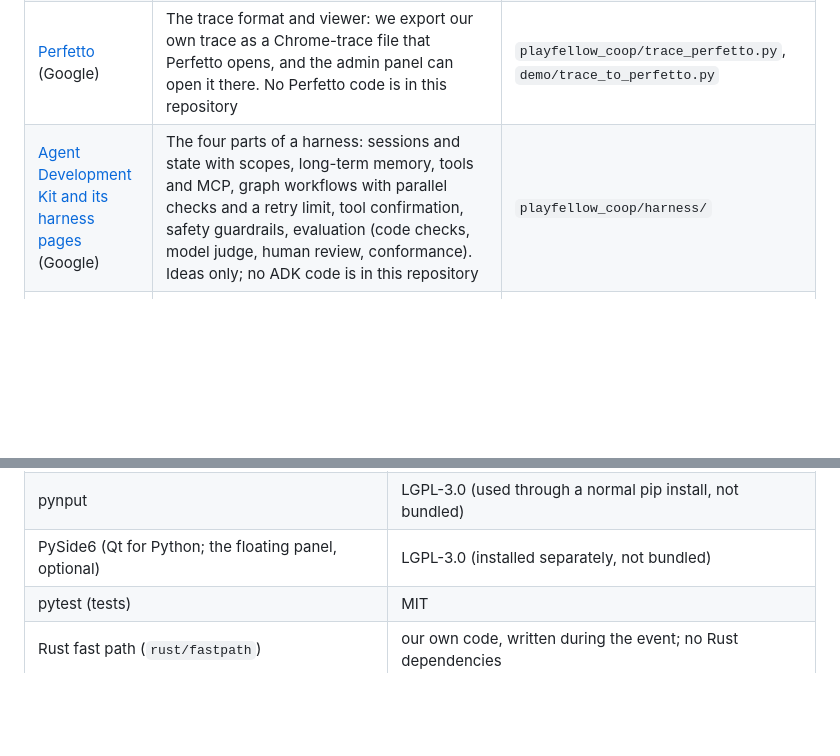
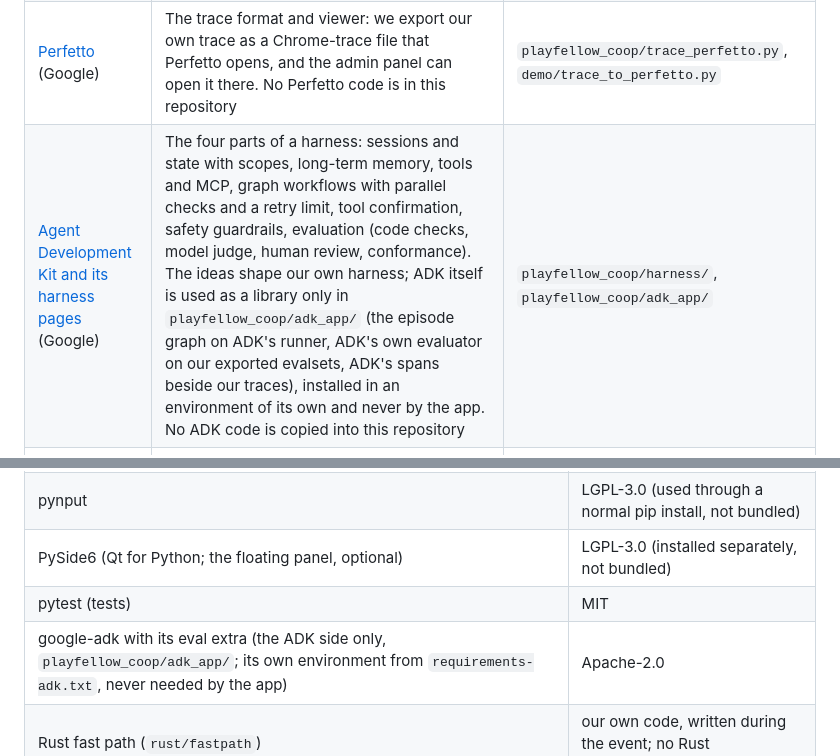
Before and after one commit to hesham88/playfellow-coop, a Markdown page: NOTICE.md, 2 parts joined by grey strips. Drawn GitHub-style; blank space fills up the shorter version.

```diff
--- a/NOTICE.md
+++ b/NOTICE.md
@@ -17,7 +17,7 @@ Method ideas we studied and re-implemented in our own code, with thanks to the a
 | [Elephant-Goldfish Model](https://github.com/google/elephant-goldfish-model) (Google) | The working method: one side holds the project context and drafts, a fresh reviewer who has not seen the conversation checks the document, and the person decides | `docs/` review notes; how our specs and contracts were reviewed |
 | [Harness²](https://github.com/google-research/harness2) (Google Research; paper: arXiv 2610.14224) | Propose, probe and compose: edit the harness around a fixed model, test the edits on the same task, and keep what the contrasts support, with a memory of lessons that carries to the next task | `playfellow_coop/harness_loop.py`, the credit-day experiment protocol |
 | [Perfetto](https://github.com/google/perfetto) (Google) | The trace format and viewer: we export our own trace as a Chrome-trace file that Perfetto opens, and the admin panel can open it there. No Perfetto code is in this repository | `playfellow_coop/trace_perfetto.py`, `demo/trace_to_perfetto.py` |
-| [Agent Development Kit and its harness pages](https://adk.dev) (Google) | The four parts of a harness: sessions and state with scopes, long-term memory, tools and MCP, graph workflows with parallel checks and a retry limit, tool confirmation, safety guardrails, evaluation (code checks, model judge, human review, conformance). Ideas only; no ADK code is in this repository | `playfellow_coop/harness/` |
+| [Agent Development Kit and its harness pages](https://adk.dev) (Google) | The four parts of a harness: sessions and state with scopes, long-term memory, tools and MCP, graph workflows with parallel checks and a retry limit, tool confirmation, safety guardrails, evaluation (code checks, model judge, human review, conformance). The ideas shape our own harness; ADK itself is used as a library only in `playfellow_coop/adk_app/` (the episode graph on ADK's runner, ADK's own evaluator on our exported evalsets, ADK's spans beside our traces), installed in an environment of its own and never by the app. No ADK code is copied into this repository | `playfellow_coop/harness/`, `playfellow_coop/adk_app/` |
 | [Harness² benchmarks and experiments notes](https://github.com/google-research/harness2) | Same configuration for refine, judge and report; a run is resumed only when its configuration is equal; start small because of cost | `bench/arena_run.py` (checkpoint and resume) |
 | [meta-sam](https://github.com/meta-models/meta-sam) protocol (Meta; SAM License) | The published text format of SAM 3 answers (fields by name, inclusive box edges, optional confidence). We wrote our own reader from the document; no code, test data or documentation text is copied here. Our reading is checked against the repository's shared conformance cases from a local clone kept outside this repository (`python -m playfellow_coop.sam_conformance --clone DIR`): the cases are read there, never copied or run. SAM is acknowledged here as the License asks | `playfellow_coop/sam_marks.py`, `playfellow_coop/sam_protocol.py`, `playfellow_coop/sam_conformance.py` |
 | [meta-model-cookbook](https://github.com/meta-models/meta-model-cookbook) (Meta; MIT) | Best practice for the Model API: stable prompt prefix and cache key, schema-constrained replies, reasoning effort, error classes | `playfellow_coop/muse_brain.py` |
@@ -36,6 +36,7 @@ Fonts shipped in the Windows app (not in this repository): Baloo Bhaijaan 2 and
 | pynput | LGPL-3.0 (used through a normal pip install, not bundled) |
 | PySide6 (Qt for Python; the floating panel, optional) | LGPL-3.0 (installed separately, not bundled) |
 | pytest (tests) | MIT |
+| google-adk with its eval extra (the ADK side only, `playfellow_coop/adk_app/`; its own environment from `requirements-adk.txt`, never needed by the app) | Apache-2.0 |
 | Rust fast path (`rust/fastpath`) | our own code, written during the event; no Rust dependencies |
 | the PlayFellow engine and its own dependencies | see its NOTICE |
 
```
Also changed, not shown: README.md (+1 -1 lines).
